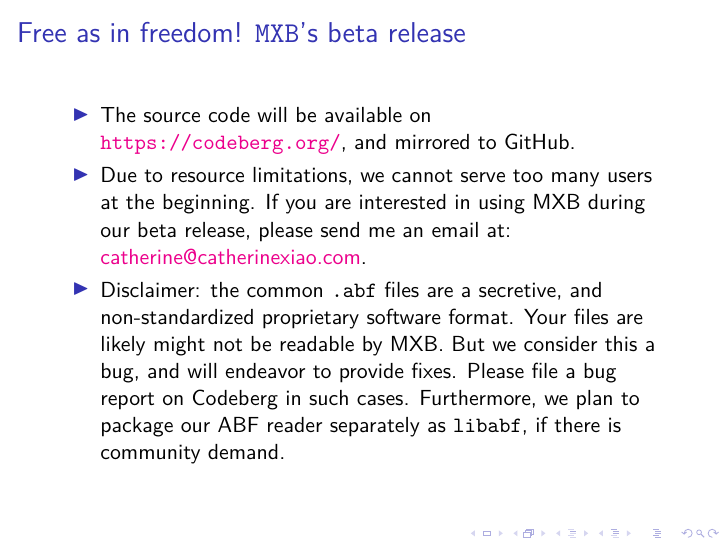
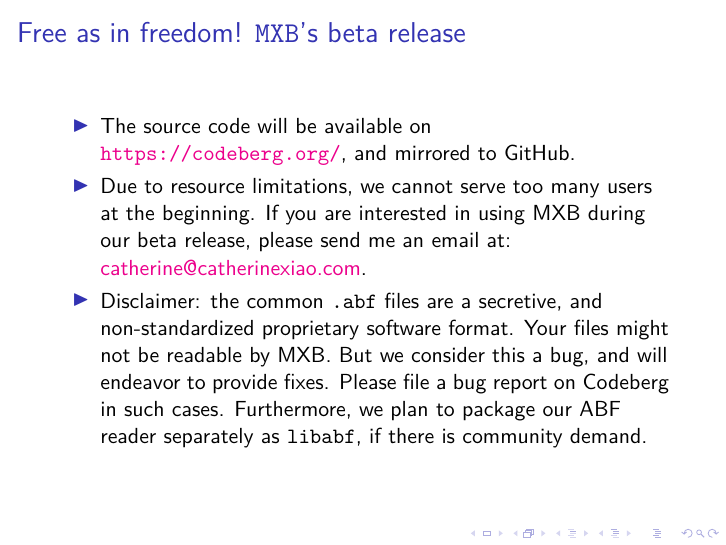
Before and after one commit to cathxiao/presentation-nanodiag-2025, LaTeX slides (main.tex): page 36 of 39. Compiled offline with XeLaTeX.

Commit message:
Fix typo.

```diff
--- a/main.tex
+++ b/main.tex
@@ -174,7 +174,7 @@
     \begin{itemize}
         \item The source code will be available on \url{https://codeberg.org/}, and mirrored to GitHub.
         \item Due to resource limitations, we cannot serve too many users at the beginning. If you are interested in using MXB during our beta release, please send me an email at: \href{mailto:catherine@catherinexiao.com}{catherine@catherinexiao.com}.
-        \item Disclaimer: the common \texttt{.abf} files are a secretive, and non-standardized proprietary software format. Your files are likely might not be readable by MXB. But we consider this a bug, and will endeavor to provide fixes. Please file a bug report on Codeberg in such cases. Furthermore, we plan to package our ABF reader separately as \texttt{libabf}, if there is community demand.
+        \item Disclaimer: the common \texttt{.abf} files are a secretive, and non-standardized proprietary software format. Your files might not be readable by MXB. But we consider this a bug, and will endeavor to provide fixes. Please file a bug report on Codeberg in such cases. Furthermore, we plan to package our ABF reader separately as \texttt{libabf}, if there is community demand.
     \end{itemize}
 \end{frame}
 
```
